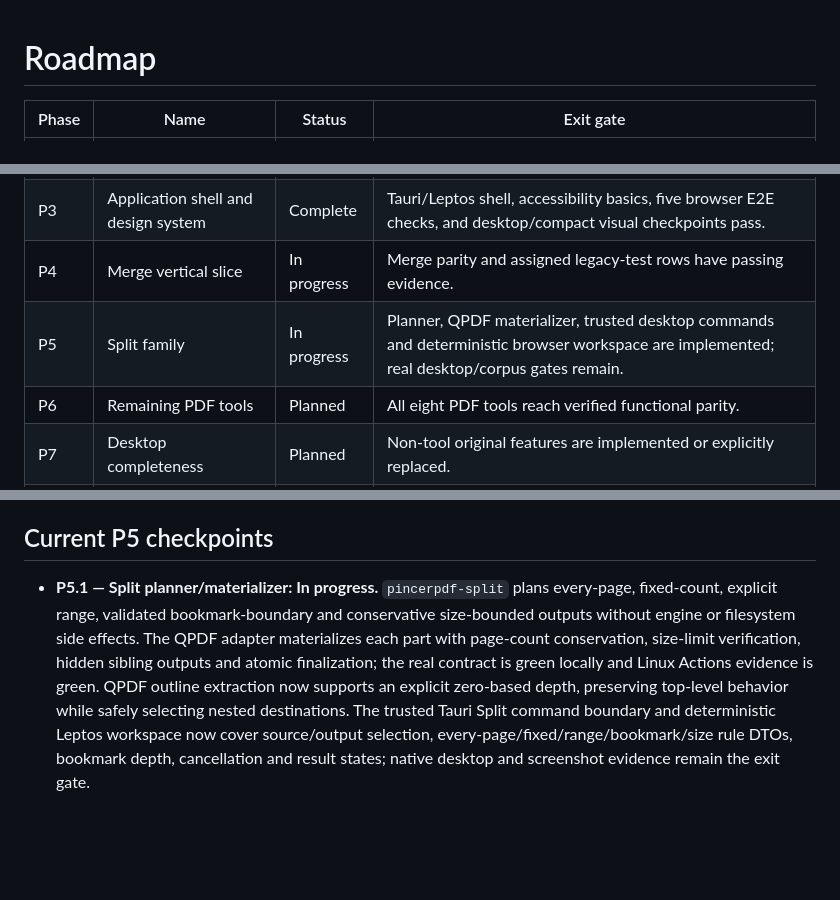
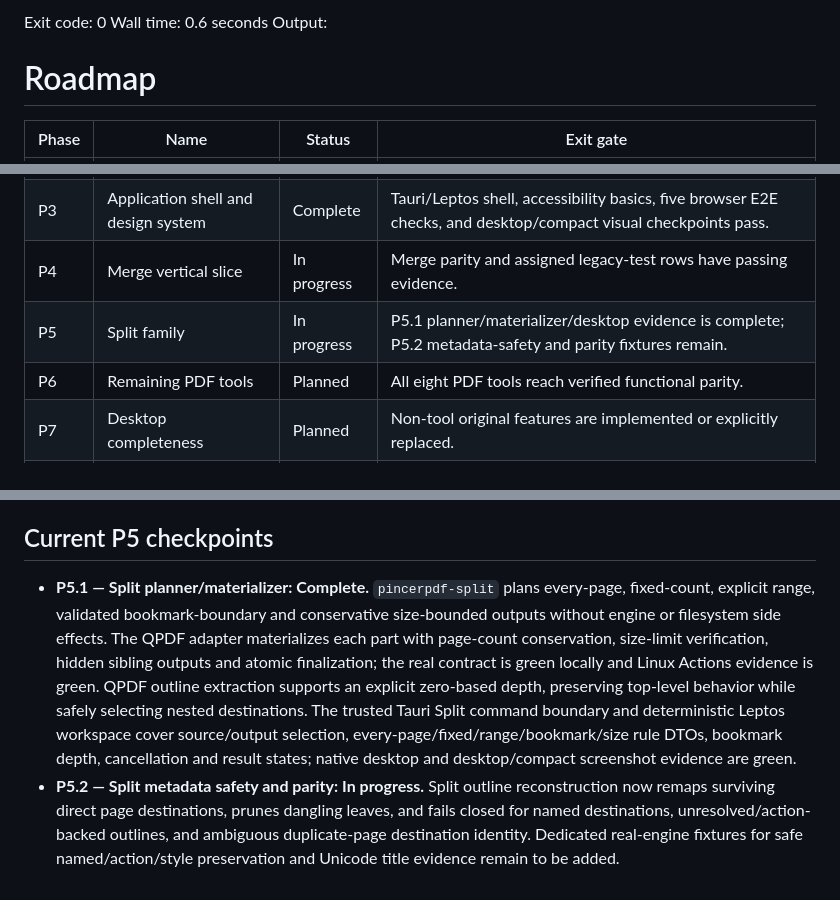
Before and after one commit to PME26Elvis/PincerPDF, a Markdown page: docs/ROADMAP.md, 3 parts joined by grey strips. Rendered like a GitHub page; blank space fills up the shorter version.

Commit message:
Advance split roadmap to metadata hardening

```diff
--- a/docs/ROADMAP.md
+++ b/docs/ROADMAP.md
@@ -1,3 +1,6 @@
+Exit code: 0
+Wall time: 0.6 seconds
+Output:
 # Roadmap
 
 | Phase | Name | Status | Exit gate |
@@ -7,7 +10,7 @@
 | P2 | PDF engine capability spike | Complete | Engine responsibility split supported by executable structural/render evidence and ADR-013. |
 | P3 | Application shell and design system | Complete | Tauri/Leptos shell, accessibility basics, five browser E2E checks, and desktop/compact visual checkpoints pass. |
 | P4 | Merge vertical slice | In progress | Merge parity and assigned legacy-test rows have passing evidence. |
-| P5 | Split family | In progress | Planner, QPDF materializer, trusted desktop commands and deterministic browser workspace are implemented; real desktop/corpus gates remain. |
+| P5 | Split family | In progress | P5.1 planner/materializer/desktop evidence is complete; P5.2 metadata-safety and parity fixtures remain. |
 | P6 | Remaining PDF tools | Planned | All eight PDF tools reach verified functional parity. |
 | P7 | Desktop completeness | Planned | Non-tool original features are implemented or explicitly replaced. |
 | P8 | Hardening | Planned | Reliability, security, accessibility, performance and corpus gates meet RC thresholds. |
@@ -28,4 +31,5 @@
 
 ## Current P5 checkpoints
 
-- **P5.1 — Split planner/materializer: In progress.** `pincerpdf-split` plans every-page, fixed-count, explicit range, validated bookmark-boundary and conservative size-bounded outputs without engine or filesystem side effects. The QPDF adapter materializes each part with page-count conservation, size-limit verification, hidden sibling outputs and atomic finalization; the real contract is green locally and Linux Actions evidence is green. QPDF outline extraction now supports an explicit zero-based depth, preserving top-level behavior while safely selecting nested destinations. The trusted Tauri Split command boundary and deterministic Leptos workspace now cover source/output selection, every-page/fixed/range/bookmark/size rule DTOs, bookmark depth, cancellation and result states; native desktop and screenshot evidence remain the exit gate.
+- **P5.1 — Split planner/materializer: Complete.** `pincerpdf-split` plans every-page, fixed-count, explicit range, validated bookmark-boundary and conservative size-bounded outputs without engine or filesystem side effects. The QPDF adapter materializes each part with page-count conservation, size-limit verification, hidden sibling outputs and atomic finalization; the real contract is green locally and Linux Actions evidence is green. QPDF outline extraction supports an explicit zero-based depth, preserving top-level behavior while safely selecting nested destinations. The trusted Tauri Split command boundary and deterministic Leptos workspace cover source/output selection, every-page/fixed/range/bookmark/size rule DTOs, bookmark depth, cancellation and result states; native desktop and desktop/compact screenshot evidence are green.
+- **P5.2 — Split metadata safety and parity: In progress.** Split outline reconstruction now remaps surviving direct page destinations, prunes dangling leaves, and fails closed for named destinations, unresolved/action-backed outlines, and ambiguous duplicate-page destination identity. Dedicated real-engine fixtures for safe named/action/style preservation and Unicode title evidence remain to be added.
```
